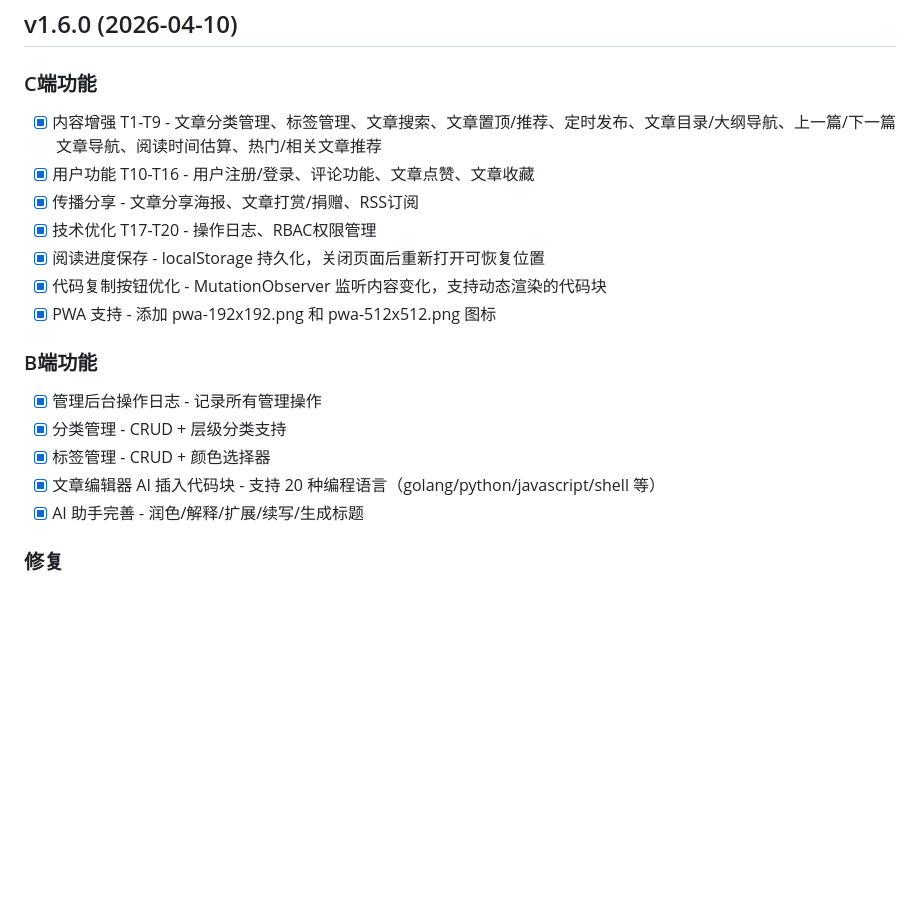
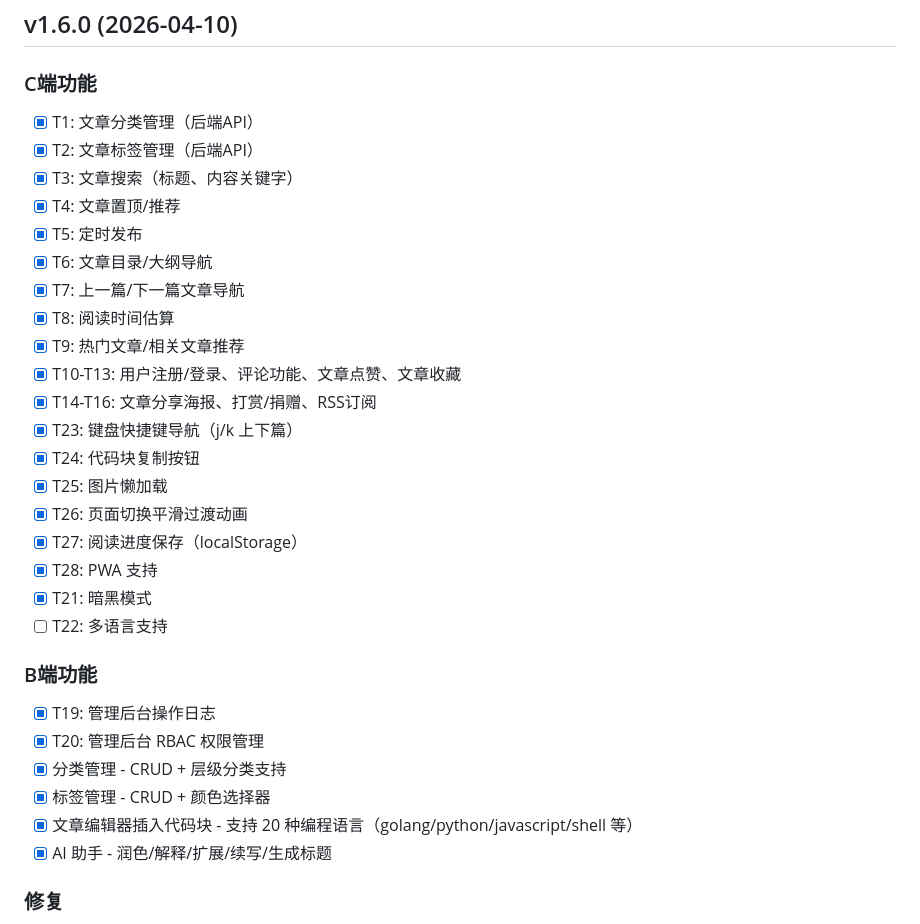
Before and after one commit to jumoshen/claude_blog, a Markdown page: CHANGELOG.md, the part around the change. Drawn GitHub-style; blank space fills up the shorter version.

Commit message:
docs: 修正 CHANGELOG v1.6.0 功能清单

```diff
--- a/CHANGELOG.md
+++ b/CHANGELOG.md
@@ -3,20 +3,33 @@
 ## v1.6.0 (2026-04-10)
 
 ### C端功能
-- [x] 内容增强 T1-T9 - 文章分类管理、标签管理、文章搜索、文章置顶/推荐、定时发布、文章目录/大纲导航、上一篇/下一篇文章导航、阅读时间估算、热门/相关文章推荐
-- [x] 用户功能 T10-T16 - 用户注册/登录、评论功能、文章点赞、文章收藏
-- [x] 传播分享 - 文章分享海报、文章打赏/捐赠、RSS订阅
-- [x] 技术优化 T17-T20 - 操作日志、RBAC权限管理
-- [x] 阅读进度保存 - localStorage 持久化，关闭页面后重新打开可恢复位置
-- [x] 代码复制按钮优化 - MutationObserver 监听内容变化，支持动态渲染的代码块
-- [x] PWA 支持 - 添加 pwa-192x192.png 和 pwa-512x512.png 图标
+- [x] T1: 文章分类管理（后端API）
+- [x] T2: 文章标签管理（后端API）
+- [x] T3: 文章搜索（标题、内容关键字）
+- [x] T4: 文章置顶/推荐
+- [x] T5: 定时发布
+- [x] T6: 文章目录/大纲导航
+- [x] T7: 上一篇/下一篇文章导航
+- [x] T8: 阅读时间估算
+- [x] T9: 热门文章/相关文章推荐
+- [x] T10-T13: 用户注册/登录、评论功能、文章点赞、文章收藏
+- [x] T14-T16: 文章分享海报、打赏/捐赠、RSS订阅
+- [x] T23: 键盘快捷键导航（j/k 上下篇）
+- [x] T24: 代码块复制按钮
+- [x] T25: 图片懒加载
+- [x] T26: 页面切换平滑过渡动画
+- [x] T27: 阅读进度保存（localStorage）
+- [x] T28: PWA 支持
+- [x] T21: 暗黑模式
+- [ ] T22: 多语言支持
 
 ### B端功能
-- [x] 管理后台操作日志 - 记录所有管理操作
+- [x] T19: 管理后台操作日志
+- [x] T20: 管理后台 RBAC 权限管理
 - [x] 分类管理 - CRUD + 层级分类支持
 - [x] 标签管理 - CRUD + 颜色选择器
-- [x] 文章编辑器 AI 插入代码块 - 支持 20 种编程语言（golang/python/javascript/shell 等）
-- [x] AI 助手完善 - 润色/解释/扩展/续写/生成标题
+- [x] 文章编辑器插入代码块 - 支持 20 种编程语言（golang/python/javascript/shell 等）
+- [x] AI 助手 - 润色/解释/扩展/续写/生成标题
 
 ### 修复
 - [x] 标签颜色不显示问题
```
